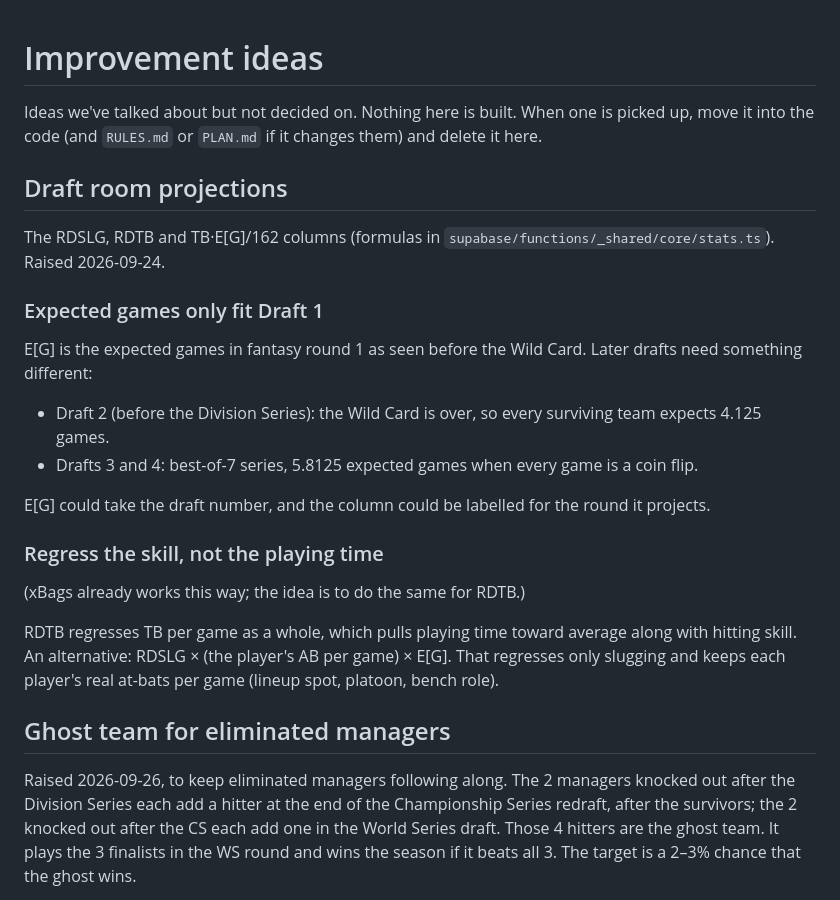
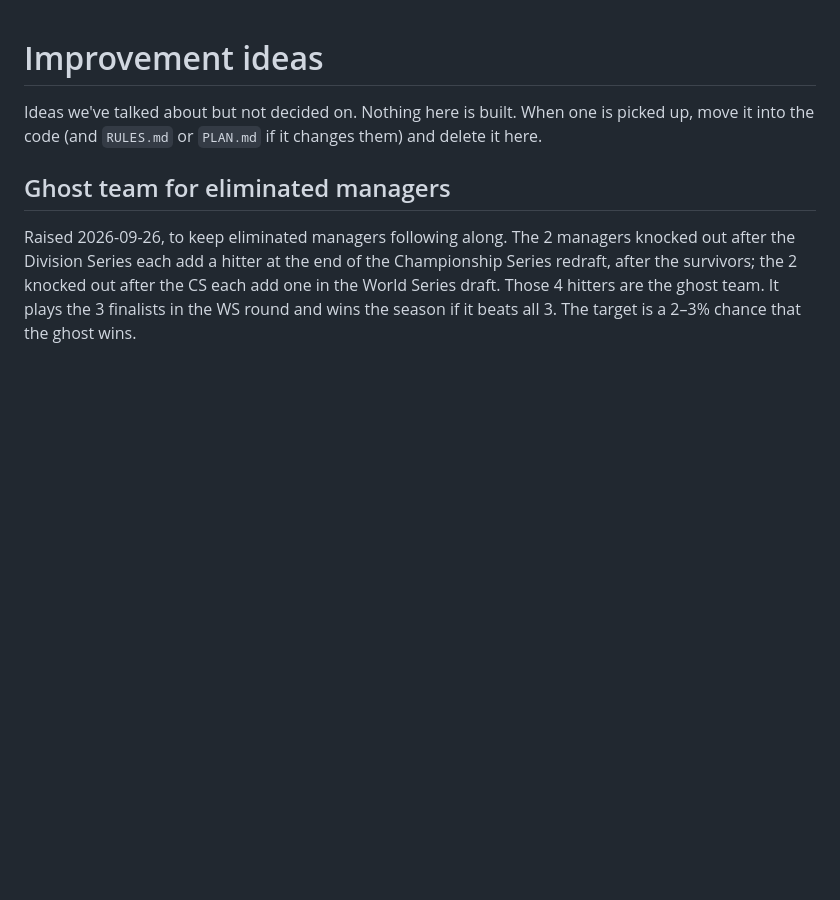
Before and after one commit to dafritzson/baggery, a Markdown page: docs/IDEAS.md, the part around the change. Rendered like a GitHub page; blank space fills up the shorter version.

Commit message:
Ideas: drop the draft room projections section (#157)
xBags already covers both remaining ideas: it multiplies RDSLG by the player's
own at-bats per game (regressing only slugging) and by the games his team is
expected to play for the rest of the postseason from the current bracket
(core/odds.ts), so it fits every draft, not just Draft 1.


Claude-Session: https://claude.ai/code/session_01D6TevKpDDWgszk3M7cnXwR

Co-authored-by: Claude <noreply@anthropic.com>

```diff
--- a/docs/IDEAS.md
+++ b/docs/IDEAS.md
@@ -2,30 +2,6 @@
 
 Ideas we've talked about but not decided on. Nothing here is built. When one is picked up,
 move it into the code (and `RULES.md` or `PLAN.md` if it changes them) and delete it here.
-
-## Draft room projections
-
-The RDSLG, RDTB and TB·E[G]/162 columns (formulas in
-`supabase/functions/_shared/core/stats.ts`). Raised 2026-09-24.
-
-### Expected games only fit Draft 1
-
-E[G] is the expected games in fantasy round 1 as seen before the Wild Card. Later drafts
-need something different:
-
-- Draft 2 (before the Division Series): the Wild Card is over, so every surviving team
-  expects 4.125 games.
-- Drafts 3 and 4: best-of-7 series, 5.8125 expected games when every game is a coin flip.
-
-E[G] could take the draft number, and the column could be labelled for the round it projects.
-
-### Regress the skill, not the playing time
-
-(xBags already works this way; the idea is to do the same for RDTB.)
-
-RDTB regresses TB per game as a whole, which pulls playing time toward average along with
-hitting skill. An alternative: RDSLG × (the player's AB per game) × E[G]. That regresses only
-slugging and keeps each player's real at-bats per game (lineup spot, platoon, bench role).
 
 ## Ghost team for eliminated managers
 
```
